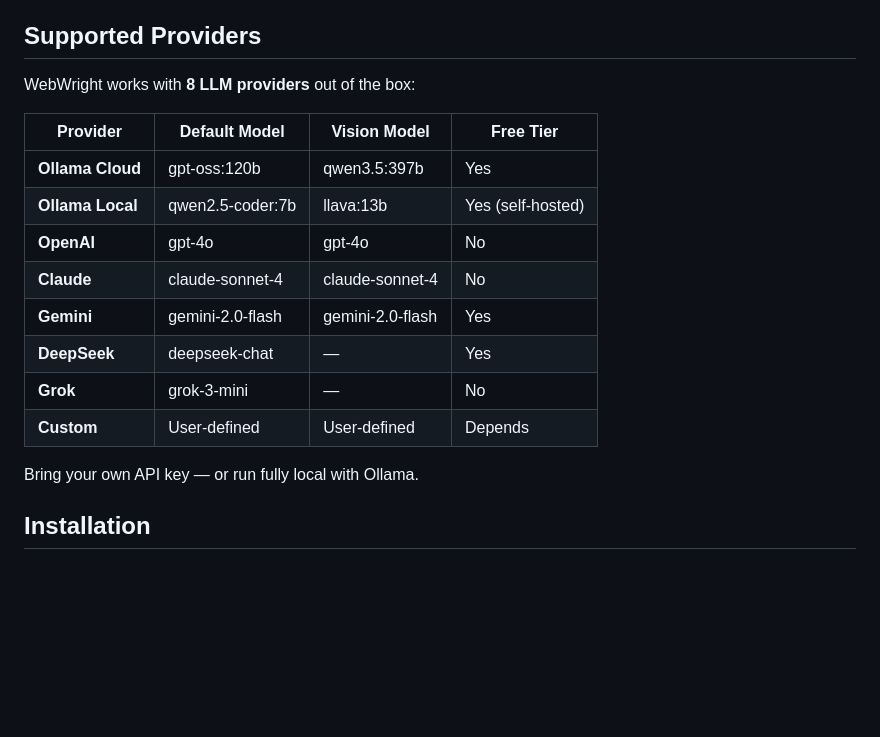
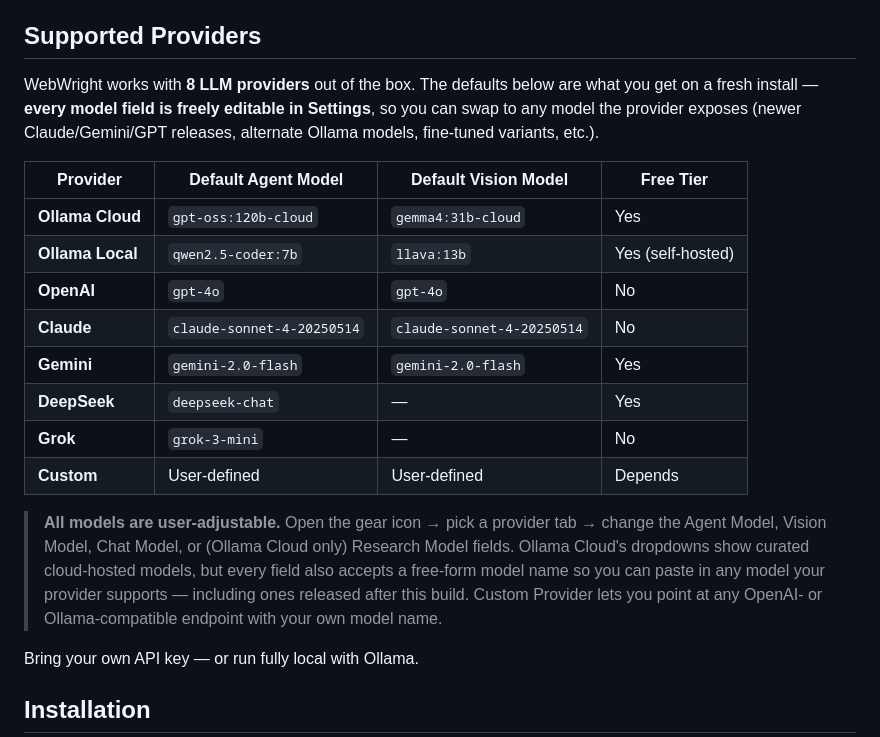
Before and after one commit to profoncode-debug/WebWright, a Markdown page: README.md, the part around one of its changes. Drawn GitHub-style; blank space fills up the shorter version.

```diff
--- a/README.md
+++ b/README.md
@@ -118,18 +118,20 @@ A pool of 30+ pre-built task suggestions across categories — navigation, produ
 
 ## Supported Providers
 
-WebWright works with **8 LLM providers** out of the box:
+WebWright works with **8 LLM providers** out of the box. The defaults below are what you get on a fresh install — **every model field is freely editable in Settings**, so you can swap to any model the provider exposes (newer Claude/Gemini/GPT releases, alternate Ollama models, fine-tuned variants, etc.).
 
-| Provider | Default Model | Vision Model | Free Tier |
-|----------|--------------|--------------|-----------|
-| **Ollama Cloud** | gpt-oss:120b | qwen3.5:397b | Yes |
-| **Ollama Local** | qwen2.5-coder:7b | llava:13b | Yes (self-hosted) |
-| **OpenAI** | gpt-4o | gpt-4o | No |
-| **Claude** | claude-sonnet-4 | claude-sonnet-4 | No |
-| **Gemini** | gemini-2.0-flash | gemini-2.0-flash | Yes |
-| **DeepSeek** | deepseek-chat | — | Yes |
-| **Grok** | grok-3-mini | — | No |
+| Provider | Default Agent Model | Default Vision Model | Free Tier |
+|----------|--------------------|----------------------|-----------|
+| **Ollama Cloud** | `gpt-oss:120b-cloud` | `gemma4:31b-cloud` | Yes |
+| **Ollama Local** | `qwen2.5-coder:7b` | `llava:13b` | Yes (self-hosted) |
+| **OpenAI** | `gpt-4o` | `gpt-4o` | No |
+| **Claude** | `claude-sonnet-4-20250514` | `claude-sonnet-4-20250514` | No |
+| **Gemini** | `gemini-2.0-flash` | `gemini-2.0-flash` | Yes |
+| **DeepSeek** | `deepseek-chat` | — | Yes |
+| **Grok** | `grok-3-mini` | — | No |
 | **Custom** | User-defined | User-defined | Depends |
+
+> **All models are user-adjustable.** Open the gear icon → pick a provider tab → change the Agent Model, Vision Model, Chat Model, or (Ollama Cloud only) Research Model fields. Ollama Cloud's dropdowns show curated cloud-hosted models, but every field also accepts a free-form model name so you can paste in any model your provider supports — including ones released after this build. Custom Provider lets you point at any OpenAI- or Ollama-compatible endpoint with your own model name.
 
 Bring your own API key — or run fully local with Ollama.
 
```
Also changed, not shown: other parts of README.md (+32 -0 lines).
